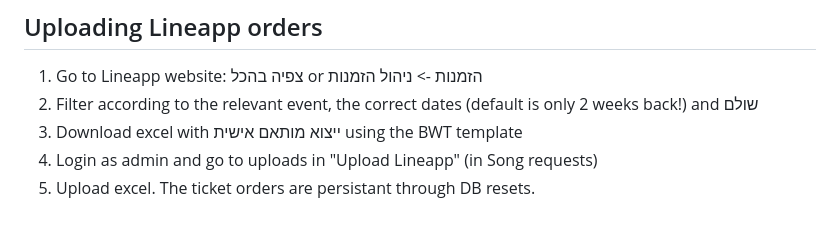
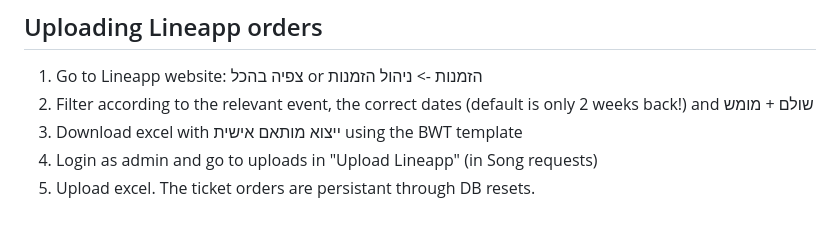
Before and after one commit to alonaviv/twist, a Markdown page: README.md, the part around the change. Rendered like a GitHub page.

Commit message:
Readme correction

```diff
--- a/README.md
+++ b/README.md
@@ -91,7 +91,7 @@ and choose a different SSH port number (not 22).
 
 ## Uploading Lineapp orders
 1. Go to Lineapp website: צפיה בהכל or הזמנות -> ניהול הזמנות
-2. Filter according to the relevant event, the correct dates (default is only 2 weeks back!) and שולם
+2. Filter according to the relevant event, the correct dates (default is only 2 weeks back!) and שולם + מומש
 3. Download excel with ייצוא מותאם אישית using the BWT template
 4. Login as admin and go to uploads in "Upload Lineapp" (in Song requests)
 5. Upload excel. The ticket orders are persistant through DB resets.
```
